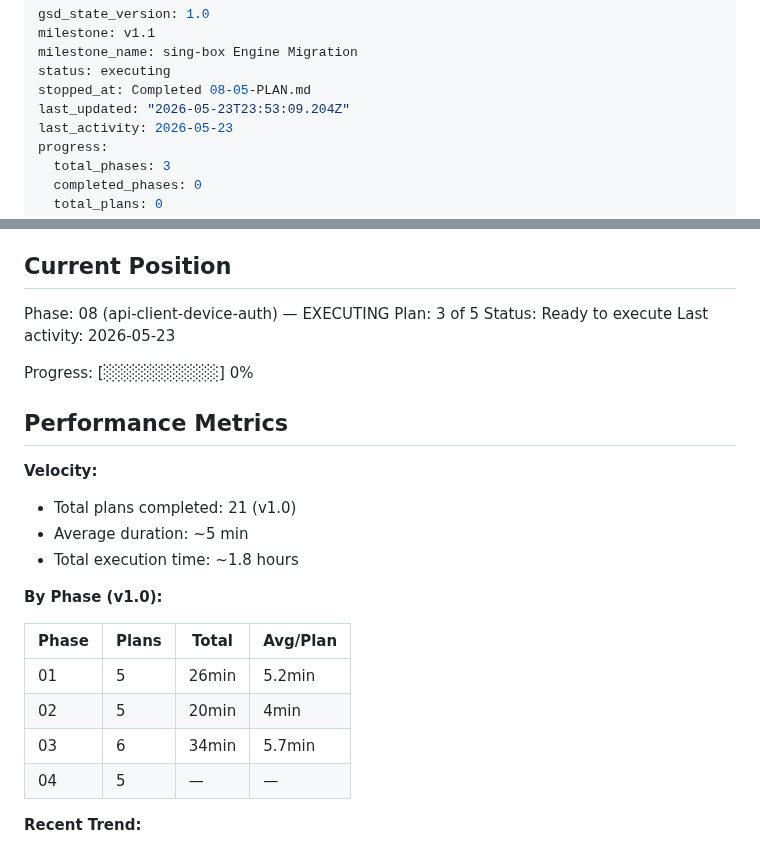
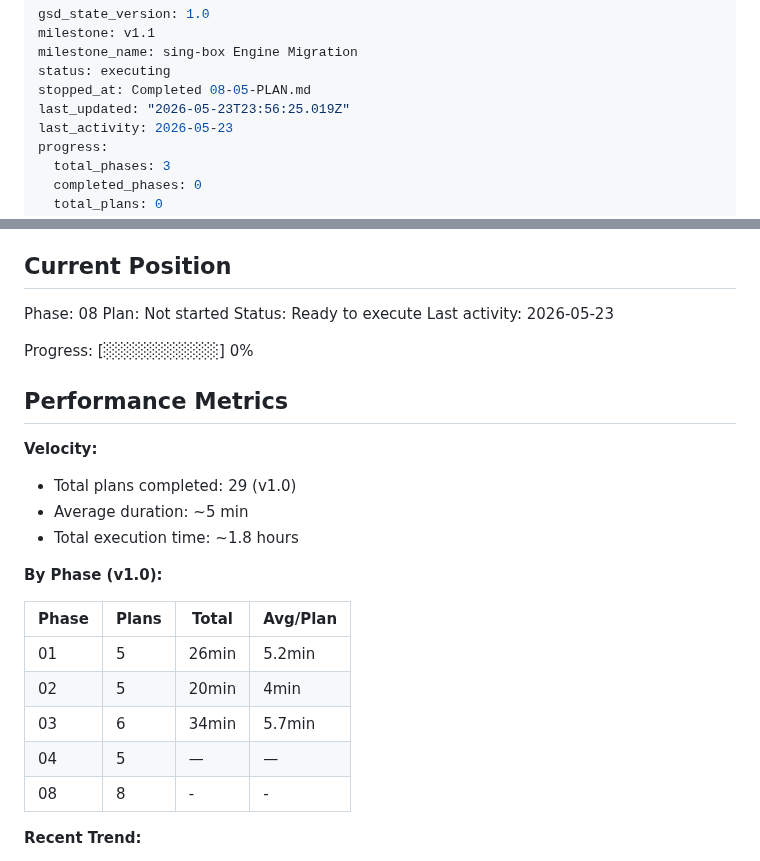
Before and after one commit to arggh-22/arma_app, a Markdown page: .planning/STATE.md, 2 parts joined by grey strips. GitHub-like rendering.

Commit message:
docs(phase-08): complete gap closure verification
- re-verify Phase 08 after executing plans 08-04 and 08-05
- update 08-VERIFICATION.md to passed (8/8 must-haves)
- update STATE.md to reflect phase completion state

Co-authored-by: Copilot <223556219+Copilot@users.noreply.github.com>

```diff
--- a/.planning/STATE.md
+++ b/.planning/STATE.md
@@ -4,7 +4,7 @@ milestone: v1.1
 milestone_name: sing-box Engine Migration
 status: executing
 stopped_at: Completed 08-05-PLAN.md
-last_updated: "2026-05-23T23:53:09.204Z"
+last_updated: "2026-05-23T23:56:25.019Z"
 last_activity: 2026-05-23
 progress:
   total_phases: 3
@@ -25,8 +25,8 @@ See: .planning/PROJECT.md (updated 2026-05-24)
 
 ## Current Position
 
-Phase: 08 (api-client-device-auth) — EXECUTING
-Plan: 3 of 5
+Phase: 08
+Plan: Not started
 Status: Ready to execute
 Last activity: 2026-05-23
 
@@ -36,7 +36,7 @@ Progress: [░░░░░░░░░░] 0%
 
 **Velocity:**
 
-- Total plans completed: 21 (v1.0)
+- Total plans completed: 29 (v1.0)
 - Average duration: ~5 min
 - Total execution time: ~1.8 hours
 
@@ -48,6 +48,7 @@ Progress: [░░░░░░░░░░] 0%
 | 02 | 5 | 20min | 4min |
 | 03 | 6 | 34min | 5.7min |
 | 04 | 5 | — | — |
+| 08 | 8 | - | - |
 
 **Recent Trend:**
 
```
Also changed, not shown: 1 other file.
